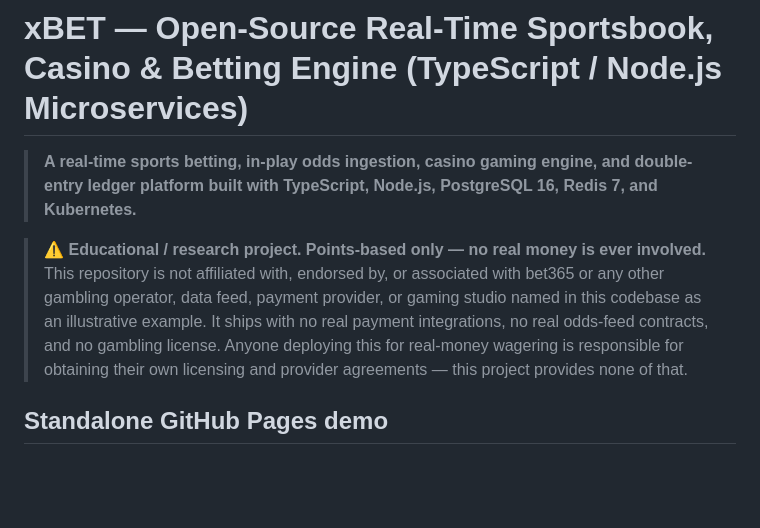
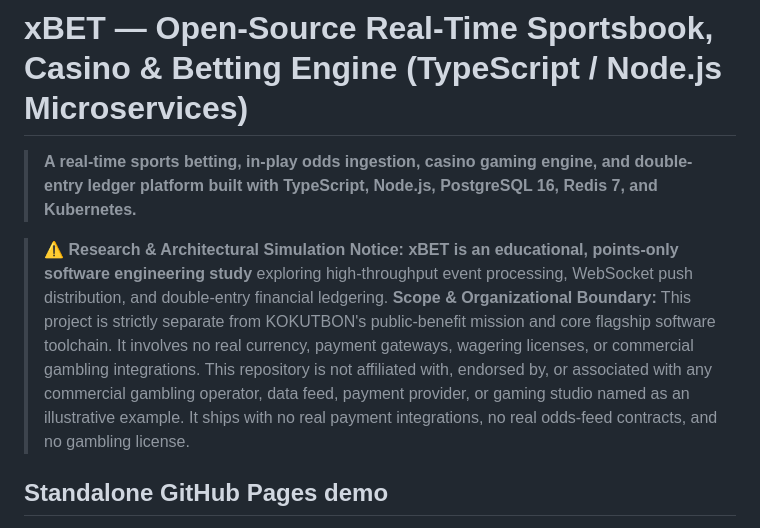
Before and after one commit to KOKUTBON/xBET, a Markdown page: README.md, the part around the change. Rendered like a GitHub page; blank space fills up the shorter version.

Commit message:
docs: clarify research simulation scope and separation from core mission

```diff
--- a/README.md
+++ b/README.md
@@ -4,12 +4,10 @@
 
 > **A real-time sports betting, in-play odds ingestion, casino gaming engine, and double-entry ledger platform built with TypeScript, Node.js, PostgreSQL 16, Redis 7, and Kubernetes.**
 
-> ⚠️ **Educational / research project. Points-based only — no real money is ever involved.**
-> This repository is not affiliated with, endorsed by, or associated with bet365 or any other
-> gambling operator, data feed, payment provider, or gaming studio named in this codebase as an
-> illustrative example. It ships with no real payment integrations, no real odds-feed contracts,
-> and no gambling license. Anyone deploying this for real-money wagering is responsible for
-> obtaining their own licensing and provider agreements — this project provides none of that.
+> ⚠️ **Research & Architectural Simulation Notice:**
+> **xBET is an educational, points-only software engineering study** exploring high-throughput event processing, WebSocket push distribution, and double-entry financial ledgering.
+> **Scope & Organizational Boundary:** This project is strictly separate from KOKUTBON's public-benefit mission and core flagship software toolchain. It involves no real currency, payment gateways, wagering licenses, or commercial gambling integrations.
+> This repository is not affiliated with, endorsed by, or associated with any commercial gambling operator, data feed, payment provider, or gaming studio named as an illustrative example. It ships with no real payment integrations, no real odds-feed contracts, and no gambling license.
 
 ## Standalone GitHub Pages demo
 
```
